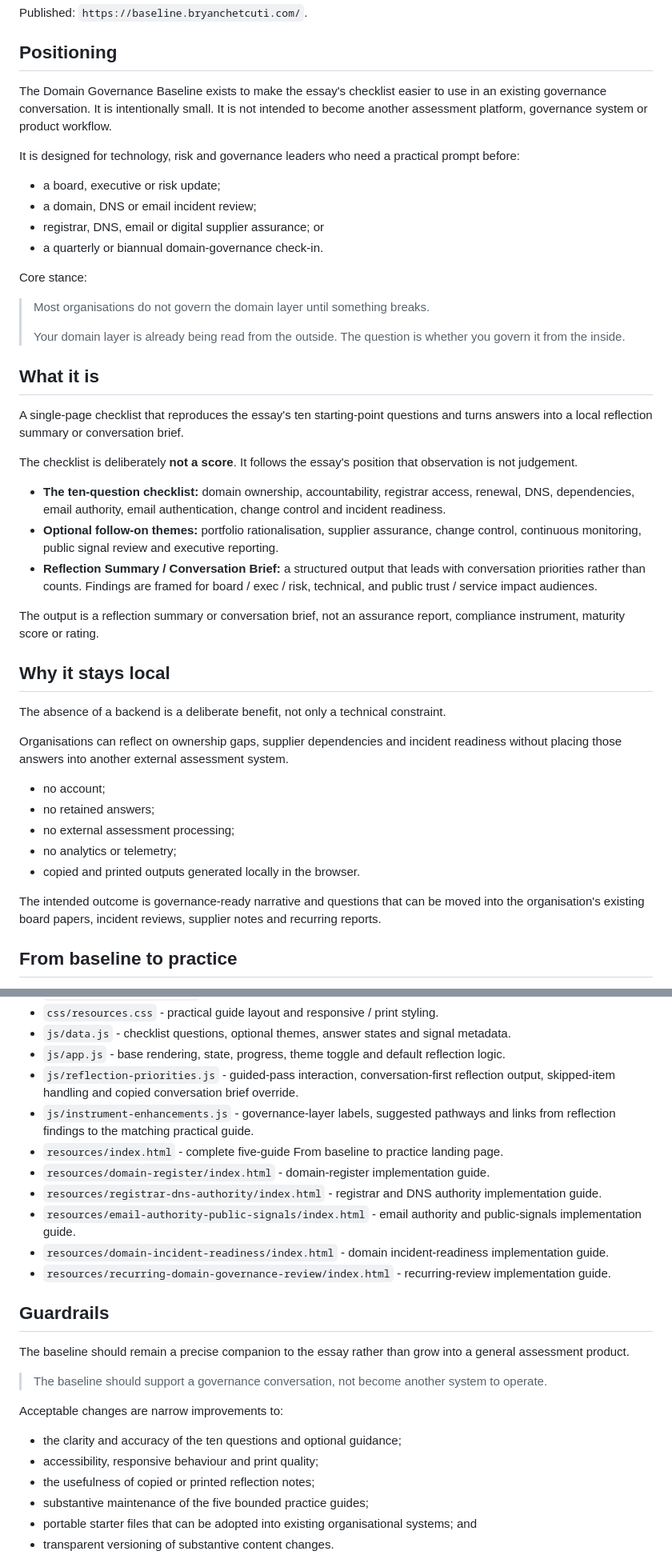
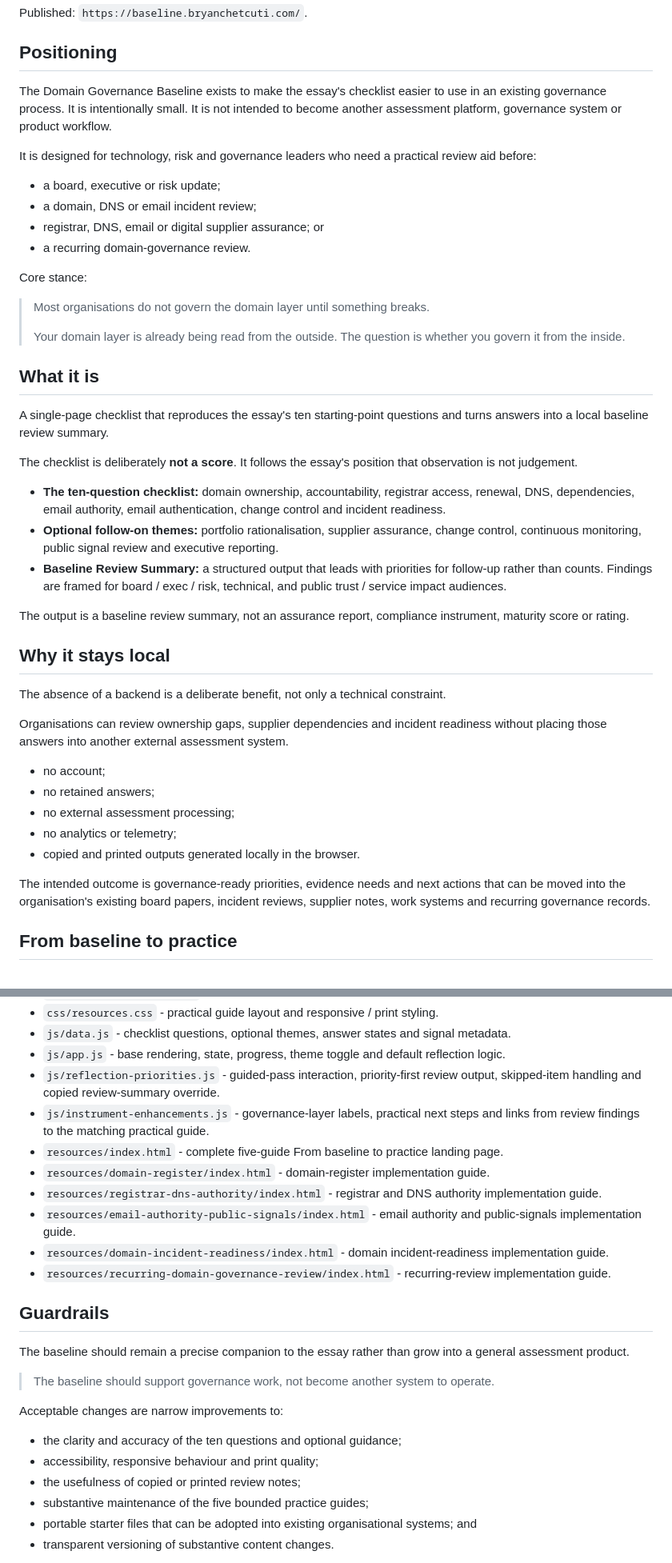
Before and after one commit to bchetcuti/domain-governance-baseline, a Markdown page: README.md, 2 parts joined by grey strips. Shown at 80% size. Rendered like a GitHub page.

Commit message:
Align repository positioning with baseline review summary

```diff
--- a/README.md
+++ b/README.md
@@ -9,15 +9,15 @@ Published: `https://baseline.bryanchetcuti.com/`.
 ## Positioning
 
 The Domain Governance Baseline exists to make the essay's checklist easier to use in an
-existing governance conversation. It is intentionally small. It is not intended to become
+existing governance process. It is intentionally small. It is not intended to become
 another assessment platform, governance system or product workflow.
 
-It is designed for technology, risk and governance leaders who need a practical prompt before:
+It is designed for technology, risk and governance leaders who need a practical review aid before:
 
 - a board, executive or risk update;
 - a domain, DNS or email incident review;
 - registrar, DNS, email or digital supplier assurance; or
-- a quarterly or biannual domain-governance check-in.
+- a recurring domain-governance review.
 
 Core stance:
 
@@ -29,7 +29,7 @@ Core stance:
 ## What it is
 
 A single-page checklist that reproduces the essay's ten starting-point questions and turns
-answers into a local reflection summary or conversation brief.
+answers into a local baseline review summary.
 
 The checklist is deliberately **not a score**. It follows the essay's position that observation
 is not judgement.
@@ -38,18 +38,18 @@ is not judgement.
   DNS, dependencies, email authority, email authentication, change control and incident readiness.
 - **Optional follow-on themes:** portfolio rationalisation, supplier assurance, change control,
   continuous monitoring, public signal review and executive reporting.
-- **Reflection Summary / Conversation Brief:** a structured output that leads with conversation
-  priorities rather than counts. Findings are framed for board / exec / risk, technical, and
-  public trust / service impact audiences.
+- **Baseline Review Summary:** a structured output that leads with priorities for follow-up
+  rather than counts. Findings are framed for board / exec / risk, technical, and public trust /
+  service impact audiences.
 
-The output is a reflection summary or conversation brief, not an assurance report, compliance
-instrument, maturity score or rating.
+The output is a baseline review summary, not an assurance report, compliance instrument,
+maturity score or rating.
 
 ## Why it stays local
 
 The absence of a backend is a deliberate benefit, not only a technical constraint.
 
-Organisations can reflect on ownership gaps, supplier dependencies and incident readiness
+Organisations can review ownership gaps, supplier dependencies and incident readiness
 without placing those answers into another external assessment system.
 
 - no account;
@@ -58,8 +58,9 @@ without placing those answers into another external assessment system.
 - no analytics or telemetry;
 - copied and printed outputs generated locally in the browser.
 
-The intended outcome is governance-ready narrative and questions that can be moved into the
-organisation's existing board papers, incident reviews, supplier notes and recurring reports.
+The intended outcome is governance-ready priorities, evidence needs and next actions that can
+be moved into the organisation's existing board papers, incident reviews, supplier notes,
+work systems and recurring governance records.
 
 ## From baseline to practice
 
@@ -236,10 +237,10 @@ Key files:
 - `css/resources.css` - practical guide layout and responsive / print styling.
 - `js/data.js` - checklist questions, optional themes, answer states and signal metadata.
 - `js/app.js` - base rendering, state, progress, theme toggle and default reflection logic.
-- `js/reflection-priorities.js` - guided-pass interaction, conversation-first reflection output,
-  skipped-item handling and copied conversation brief override.
-- `js/instrument-enhancements.js` - governance-layer labels, suggested pathways and links from
-  reflection findings to the matching practical guide.
+- `js/reflection-priorities.js` - guided-pass interaction, priority-first review output,
+  skipped-item handling and copied review-summary override.
+- `js/instrument-enhancements.js` - governance-layer labels, practical next steps and links from
+  review findings to the matching practical guide.
 - `resources/index.html` - complete five-guide From baseline to practice landing page.
 - `resources/domain-register/index.html` - domain-register implementation guide.
 - `resources/registrar-dns-authority/index.html` - registrar and DNS authority implementation guide.
@@ -252,13 +253,13 @@ Key files:
 The baseline should remain a precise companion to the essay rather than grow into a general
 assessment product.
 
-> The baseline should support a governance conversation, not become another system to operate.
+> The baseline should support governance work, not become another system to operate.
 
 Acceptable changes are narrow improvements to:
 
 - the clarity and accuracy of the ten questions and optional guidance;
 - accessibility, responsive behaviour and print quality;
-- the usefulness of copied or printed reflection notes;
+- the usefulness of copied or printed review notes;
 - substantive maintenance of the five bounded practice guides;
 - portable starter files that can be adopted into existing organisational systems; and
 - transparent versioning of substantive content changes.
```
Also changed, not shown: other parts of README.md (+2 -2 lines).
